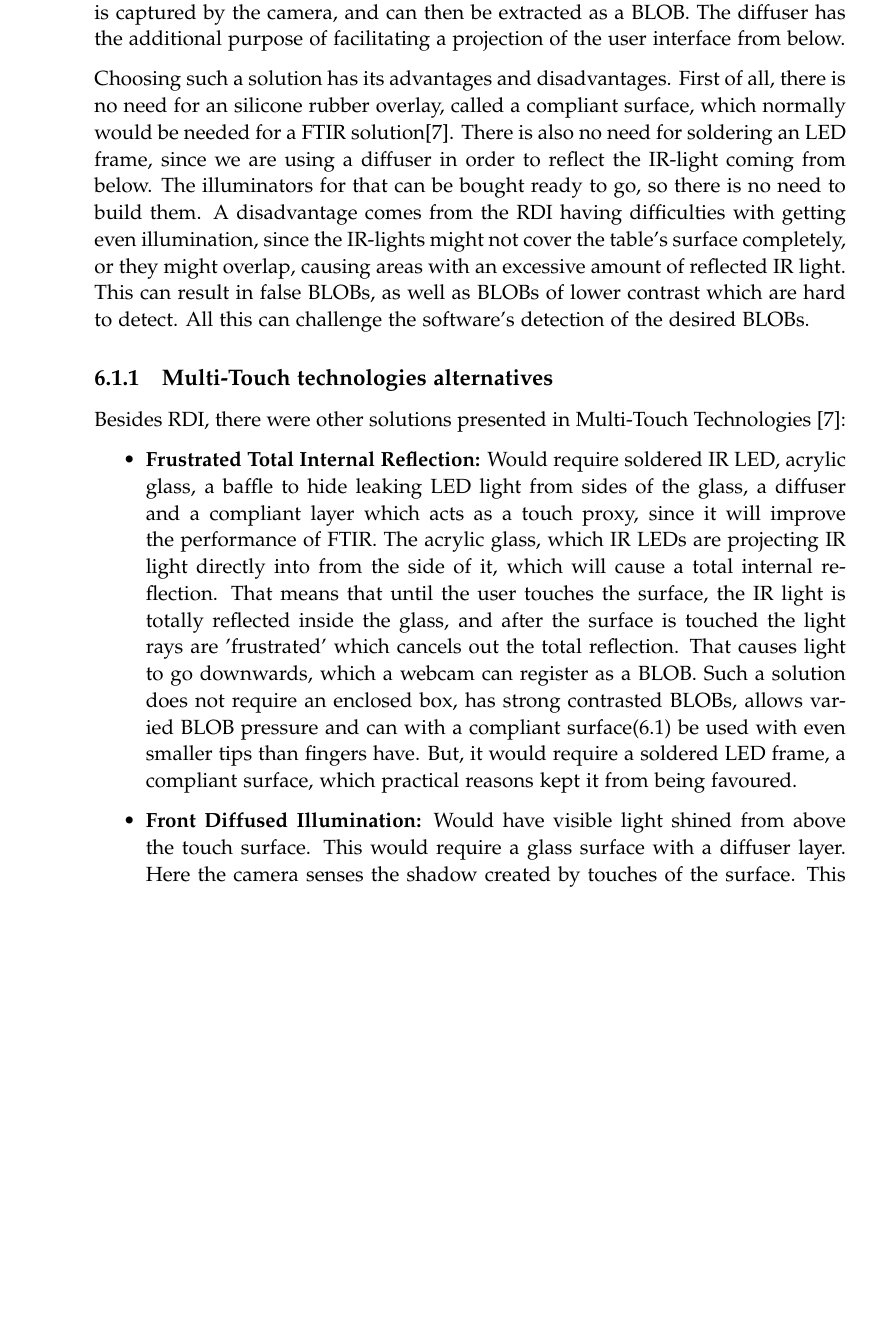
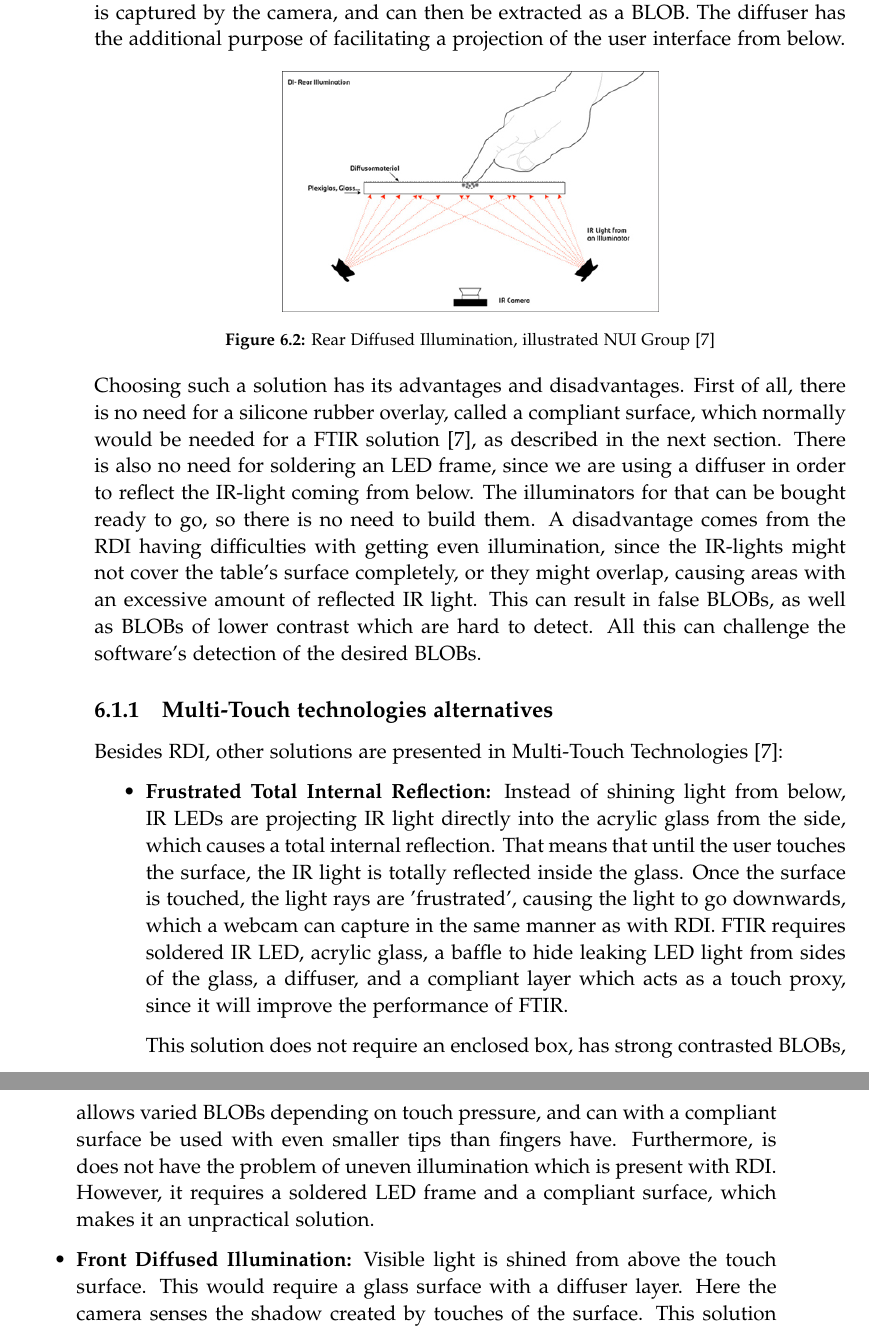
Before and after one commit to kaas-/mta15341-report, a LaTeX thesis (master.tex, which reads sections/Implementation.tex): part of page 30 of 54 before the commit and two parts of pages 30 and 31 of 54 after it, the two joined at a grey line, cut so that both start at the same text, the shorter picture padded with empty space. Compiled offline with pdfLaTeX.

Commit message:
Some changes to FTRI, added RDI fig

```diff
--- a/sections/Implementation.tex
+++ b/sections/Implementation.tex
@@ -10,17 +10,23 @@ Our development chapter. \todo{Better introduction needed here.}
 \end{figure}
 The interaction on the game board table will be based on rear diffused illumination as described in Multi-Touch Technologies \citep{multiTT}. This means, as shown in Figure \ref{Fig:sketch}, that infrared (IR) lamps will be placed underneath the table's surface, projecting IR light upwards. A webcam below the table will be equipped with a visible light filter obtained from a floppy disc, meaning it will primarily detect IR light. Furthermore, the table's surface, made of transparent material, needs a diffuser material just above or beneath it in order to diffuse the light. The purpose of this diffuser is to scatter the IR light and make objects hovering over the surface less visible to the camera. When an object touches the surface, the area of contact reflects more IR light than the untouched areas of the diffuser. This reflected light is captured by the camera, and can then be extracted as a BLOB. The diffuser has the additional purpose of facilitating a projection of the user interface from below.
 
-Choosing such a solution has its advantages and disadvantages. First of all, there is no need for  an silicone rubber overlay, called a compliant surface, which normally would be needed for a FTIR solution\citep{multiTT}. There is also no need for soldering an LED frame, since we are using a diffuser in order to reflect the IR-light coming from below. The illuminators for that can be bought ready to go, so there is no need to build them. A disadvantage comes from the RDI having difficulties with getting even illumination, since the IR-lights might not cover the table's surface completely, or they might overlap, causing areas with an excessive amount of reflected IR light. This can result in false BLOBs, as well as BLOBs of lower contrast which are hard to detect. All this can challenge the software's detection of the desired BLOBs.
+\begin{figure}[!h]
+\centering	\includegraphics[width=0.5\textwidth]{RDItouch}
+ \caption{Rear Diffused Illumination, illustrated NUI Group \citep{multiTT}\label{Fig:RDI}}
+\end{figure}
+
+Choosing such a solution has its advantages and disadvantages. First of all, there is no need for a silicone rubber overlay, called a compliant surface, which normally would be needed for a FTIR solution \citep{multiTT}, as described in the next section. There is also no need for soldering an LED frame, since we are using a diffuser in order to reflect the IR-light coming from below. The illuminators for that can be bought ready to go, so there is no need to build them. A disadvantage comes from the RDI having difficulties with getting even illumination, since the IR-lights might not cover the table's surface completely, or they might overlap, causing areas with an excessive amount of reflected IR light. This can result in false BLOBs, as well as BLOBs of lower contrast which are hard to detect. All this can challenge the software's detection of the desired BLOBs.
 
 \subsection{Multi-Touch technologies alternatives}\label{technologiesAlternatives}
-Besides RDI, there were other solutions presented in Multi-Touch Technologies \citep{multiTT}:
+Besides RDI, other solutions are presented in Multi-Touch Technologies \citep{multiTT}:
 
 \begin{itemize}
-\item \textbf{Frustrated Total Internal Reflection:} Would require soldered IR LED, acrylic glass, a baffle to hide leaking LED light from sides of the glass, a diffuser and a compliant layer which acts as a touch proxy, since it will improve the performance of FTIR. The acrylic glass, which IR LEDs are projecting IR light directly into from the side of it, which will cause a total internal reflection. That means that until the user touches the surface, the IR light is totally reflected inside the glass, and after the surface is touched the light rays are 'frustrated' which cancels out the total reflection. That causes light to go downwards, which a webcam can register as a BLOB.
-Such a solution does not require an enclosed box, has strong contrasted BLOBs, allows varied BLOB pressure and can with a compliant surface(\ref{sec:RDI}) be used with even smaller tips than fingers have. But, it would require a soldered LED frame, a compliant surface, which practical reasons kept it from being favoured.
+\item \textbf{Frustrated Total Internal Reflection:} Instead of shining light from below, IR LEDs are projecting IR light directly into the acrylic glass from the side, which causes a total internal reflection. That means that until the user touches the surface, the IR light is totally reflected inside the glass. Once the surface is touched, the light rays are 'frustrated', causing the light to go downwards, which a webcam can capture in the same manner as with RDI. FTIR requires soldered IR LED, acrylic glass, a baffle to hide leaking LED light from sides of the glass, a diffuser, and a compliant layer which acts as a touch proxy, since it will improve the performance of FTIR.
 
+This solution does not require an enclosed box, has strong contrasted BLOBs, allows varied BLOBs depending on touch pressure, and can with a compliant surface be used with even smaller tips than fingers have. Furthermore, is does not have the problem of uneven illumination which is present with RDI. However, it requires a soldered LED frame and a compliant surface, which makes it an unpractical solution.
 
-\item \textbf{Front Diffused Illumination:} Would have visible light shined from above the touch surface. This would require a glass surface with a diffuser layer. Here the camera senses the shadow created by touches of the surface. This solution requires no compliant surface, no LED frame, no soldering and no enclosed box, which makes it the simplest set-up of them all. It can make use of any transparent material and it can track fingers both touching and hovering, since both still creates the shadow needed.
+\item \textbf{Front Diffused Illumination:} Visible light is shined from above the touch surface. This would require a glass surface with a diffuser layer. Here the camera senses the shadow created by touches of the surface. This solution requires no compliant surface, no LED frame, no soldering and no enclosed box, which makes it the simplest set-up of them all. It can make use of any transparent material and it can track fingers both touching and hovering, since both still creates the shadow needed.
+
 The problems with this solution is that  it cannot track objects. It also has difficulty avoiding false BLOBs and get even illumination, which makes it less reliable. Since a lot of overshadowing could happen, due to how a board game is played made this solution seem unfit for the project.
 
 \item \textbf{Laser Light Plane:}
```
Also changed, not shown: figures/RDItouch.jpg (added).
